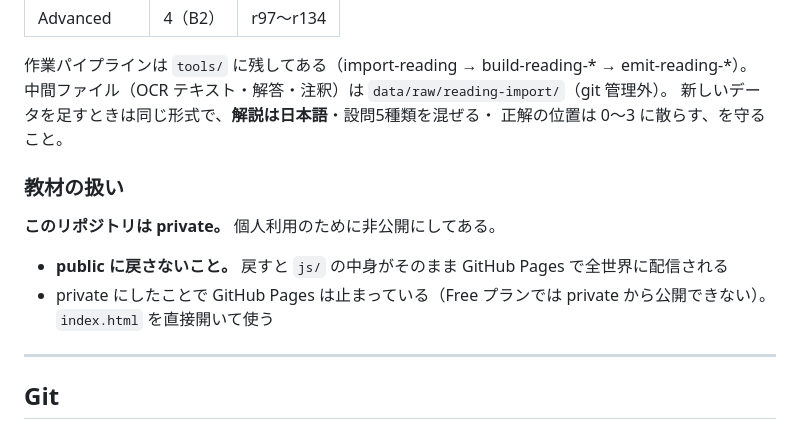
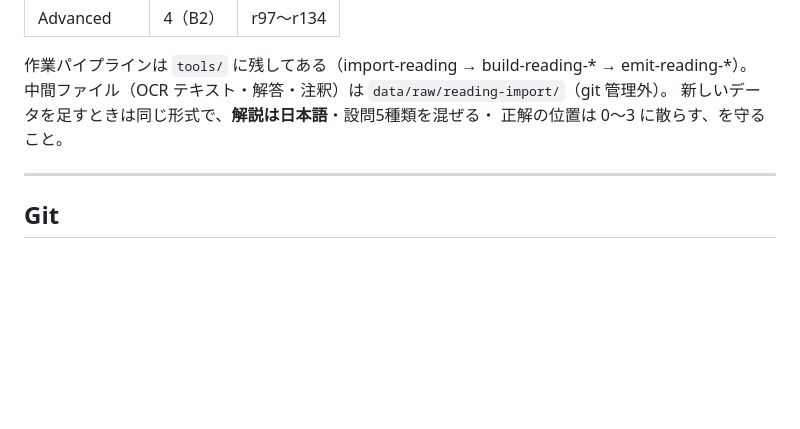
Before and after one commit to gaogao999/toeic-tester, a Markdown page: CLAUDE.md, the part around the change. GitHub-like rendering; blank space fills up the shorter version.

Commit message:
開発メモから public 化禁止の記述を削除した
Co-Authored-By: Claude Opus 4.6 <noreply@anthropic.com>

```diff
--- a/CLAUDE.md
+++ b/CLAUDE.md
@@ -104,14 +104,6 @@ index.html
 新しいデータを足すときは同じ形式で、**解説は日本語**・設問5種類を混ぜる・
 正解の位置は 0〜3 に散らす、を守ること。
 
-### 教材の扱い
-
-**このリポジトリは private。** 個人利用のために非公開にしてある。
-
-- **public に戻さないこと。** 戻すと `js/` の中身がそのまま GitHub Pages で全世界に配信される
-- private にしたことで GitHub Pages は止まっている（Free プランでは private から公開できない）。
-  `index.html` を直接開いて使う
-
 ---
 
 ## Git
```
